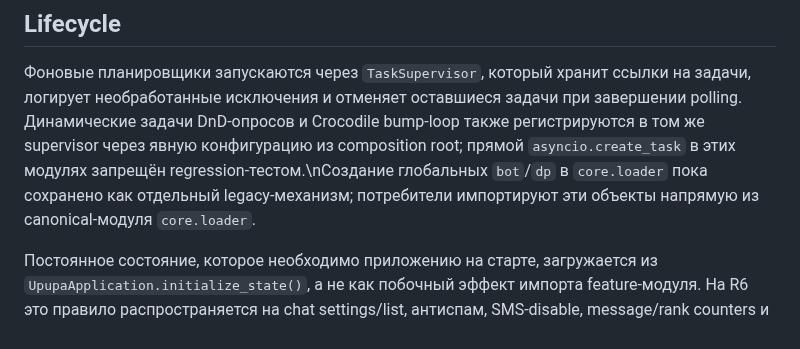
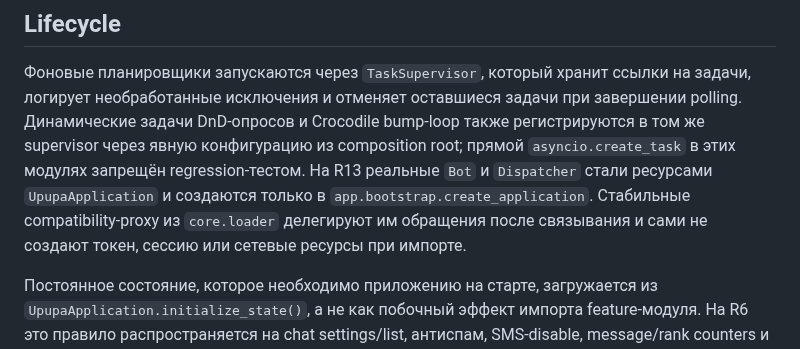
Before and after one commit to lingvofil/upupa, a Markdown page: ARCHITECTURE.md, the part around one of its changes. Rendered like a GitHub page.

```diff
--- a/ARCHITECTURE.md
+++ b/ARCHITECTURE.md
@@ -76,8 +77,8 @@ upupa/
 
 Фоновые планировщики запускаются через `TaskSupervisor`, который хранит ссылки на задачи,
 логирует необработанные исключения и отменяет оставшиеся задачи при завершении polling.
-Динамические задачи DnD-опросов и Crocodile bump-loop также регистрируются в том же supervisor через явную конфигурацию из composition root; прямой `asyncio.create_task` в этих модулях запрещён regression-тестом.\nСоздание глобальных `bot`/`dp` в `core.loader` пока сохранено как отдельный legacy-механизм;
-потребители импортируют эти объекты напрямую из canonical-модуля `core.loader`.
+Динамические задачи DnD-опросов и Crocodile bump-loop также регистрируются в том же supervisor через явную конфигурацию из composition root; прямой `asyncio.create_task` в этих модулях запрещён regression-тестом.
+На R13 реальные `Bot` и `Dispatcher` стали ресурсами `UpupaApplication` и создаются только в `app.bootstrap.create_application`. Стабильные compatibility-proxy из `core.loader` делегируют им обращения после связывания и сами не создают токен, сессию или сетевые ресурсы при импорте.
 
 Постоянное состояние, которое необходимо приложению на старте, загружается из
 `UpupaApplication.initialize_state()`, а не как побочный эффект импорта feature-модуля.
```
Also changed, not shown: other parts of ARCHITECTURE.md (+6 -3 lines).
